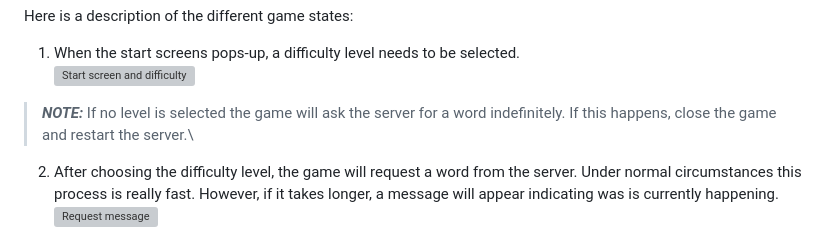
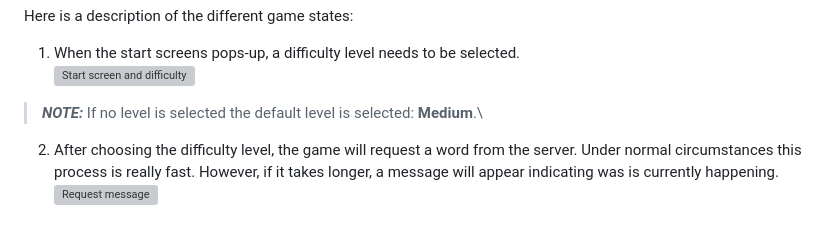
Before and after one commit to JuliusOrtstadt/The-Hangman-Game, a Markdown page: README.md, the part around the change. Rendered like a GitHub page; grey boxes are pictures that could not be loaded.

```diff
--- a/README.md
+++ b/README.md
@@ -64,7 +64,7 @@ Since everything is up and running, let's play a game of Hangman !
 Here is a description of the different game states:
 1. When the start screens pops-up, a difficulty level needs to be selected. \
 ![Start screen and difficulty](https://github.com/JuliusOrtstadt/The-Hangman-Game/assets/120115242/c1d46b53-43ad-48dd-a199-09237f53b124)
-> **_NOTE:_** If no level is selected the game will ask the server for a word indefinitely. If this happens, close the game and restart the server.\
+> **_NOTE:_** If no level is selected the default level is selected: **Medium**.\
 
 2. After choosing the difficulty level, the game will request a word from the server. Under normal circumstances this process is really fast. However, if it takes longer, a message will appear indicating was is currently happening.\
 ![Request message]()
```
